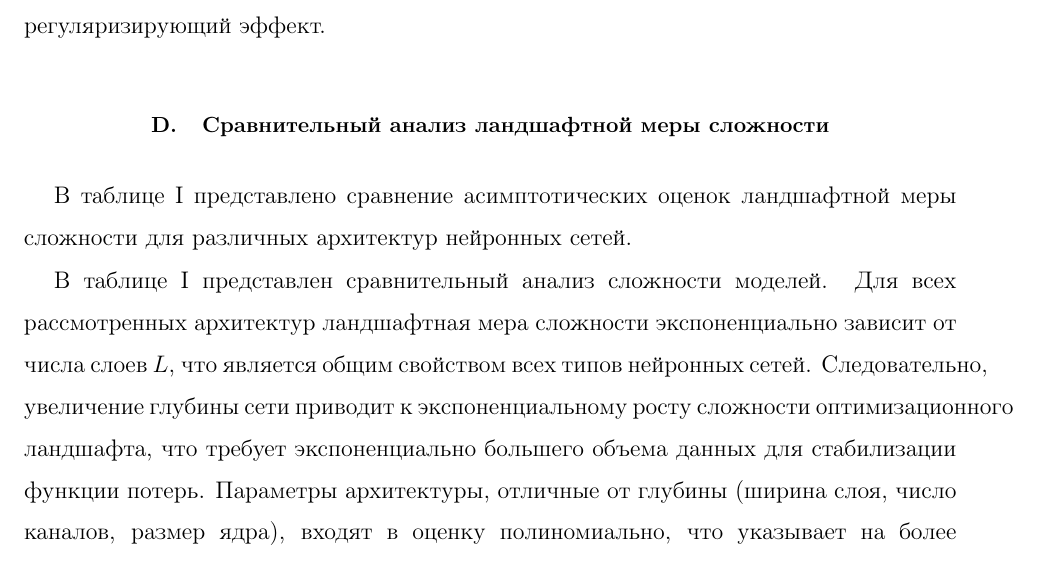
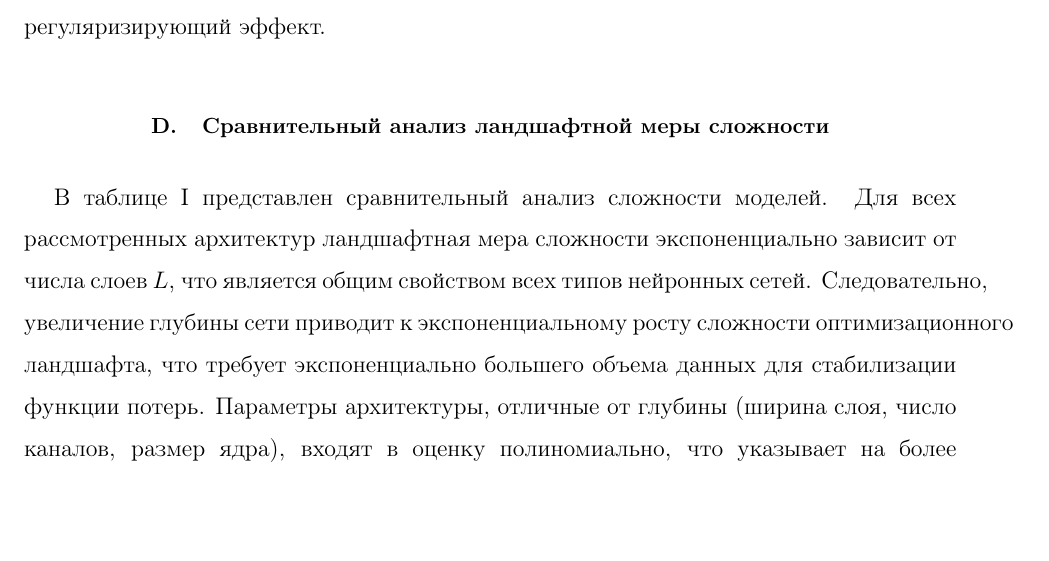
Before and after one commit to andriygav/SurfaceMesure, a LaTeX paper (paper/main.tex): part of page 12 of 17, cut so that both start at the same text, the shorter picture padded with empty space. Compiled offline with pdfLaTeX.

Commit message:
Updates from Overleaf

```diff
--- a/paper/main.tex
+++ b/paper/main.tex
@@ -320,8 +320,6 @@ G-компонента отражает кривизну функции поте
 
 \subsection{Сравнительный анализ ландшафтной меры сложности}
 
-В таблице~\ref{tab:landscape-comparison} представлено сравнение асимптотических оценок ландшафтной меры сложности для различных архитектур нейронных сетей.
-
 \begin{table}[h!t]
 \centering
 \caption{Сравнение асимптотических оценок ландшафтной меры сложности для различных архитектур}
```
